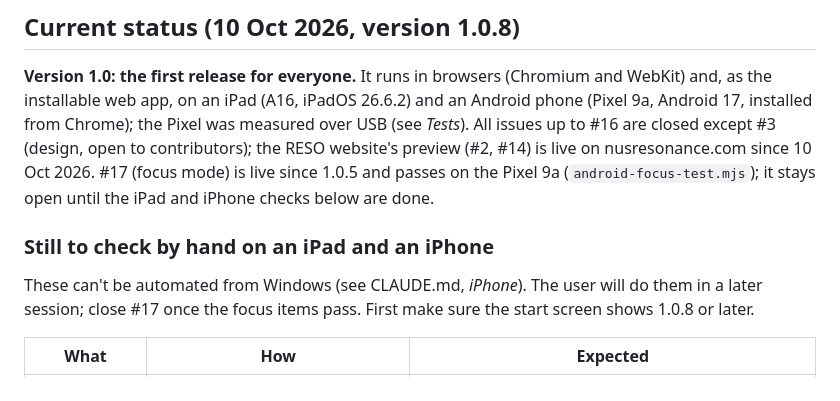
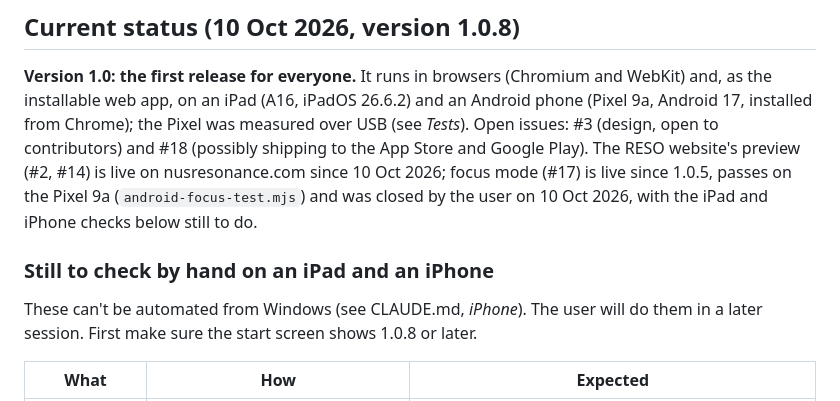
Before and after one commit to HowieYHY/mobilemusescore, a Markdown page: docs/DEVELOPMENT.md, the part around the change. Drawn GitHub-style.

Commit message:
DEVELOPMENT.md: #17 closed, #18 open; iPad and iPhone checks still listed
Co-Authored-By: Claude Opus 5.5 <noreply@anthropic.com>

```diff
--- a/docs/DEVELOPMENT.md
+++ b/docs/DEVELOPMENT.md
@@ -24,15 +24,16 @@ Share → *Add to Home Screen*, then open it once online so it can work offline)
 **Version 1.0: the first release for everyone.** It runs in browsers (Chromium
 and WebKit) and, as the installable web app, on an iPad (A16, iPadOS 26.6.2)
 and an Android phone (Pixel 9a, Android 17, installed from Chrome); the Pixel
-was measured over USB (see *Tests*). All issues up to #16 are closed except #3 (design, open to
-contributors); the RESO website's preview (#2, #14) is live on nusresonance.com since 10 Oct 2026.
-#17 (focus mode) is live since 1.0.5 and passes on the Pixel 9a (`android-focus-test.mjs`); it stays
-open until the iPad and iPhone checks below are done.
+was measured over USB (see *Tests*). Open issues: #3 (design, open to contributors) and #18
+(possibly shipping to the App Store and Google Play). The RESO website's preview (#2, #14) is live on
+nusresonance.com since 10 Oct 2026; focus mode (#17) is live since 1.0.5, passes on the Pixel 9a
+(`android-focus-test.mjs`) and was closed by the user on 10 Oct 2026, with the iPad and iPhone checks
+below still to do.
 
 ### Still to check by hand on an iPad and an iPhone
 
 These can't be automated from Windows (see CLAUDE.md, *iPhone*). The user will do them in a later
-session; close #17 once the focus items pass. First make sure the start screen shows 1.0.8 or later.
+session. First make sure the start screen shows 1.0.8 or later.
 
 | What | How | Expected |
 | --- | --- | --- |
```
